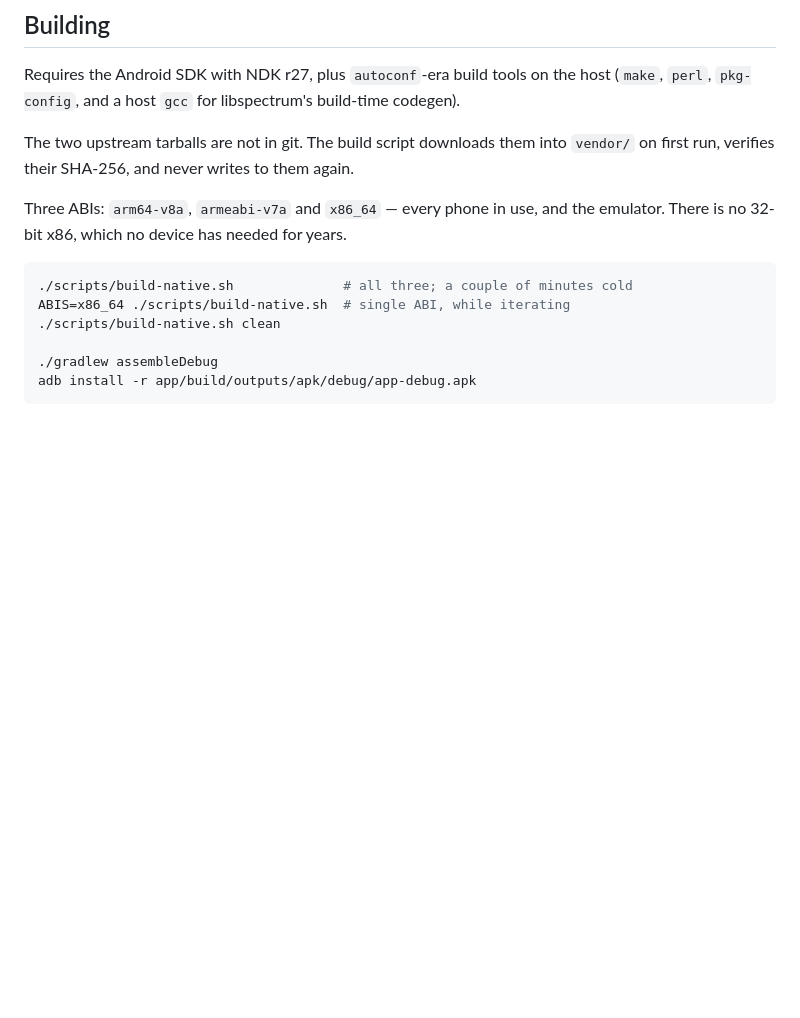
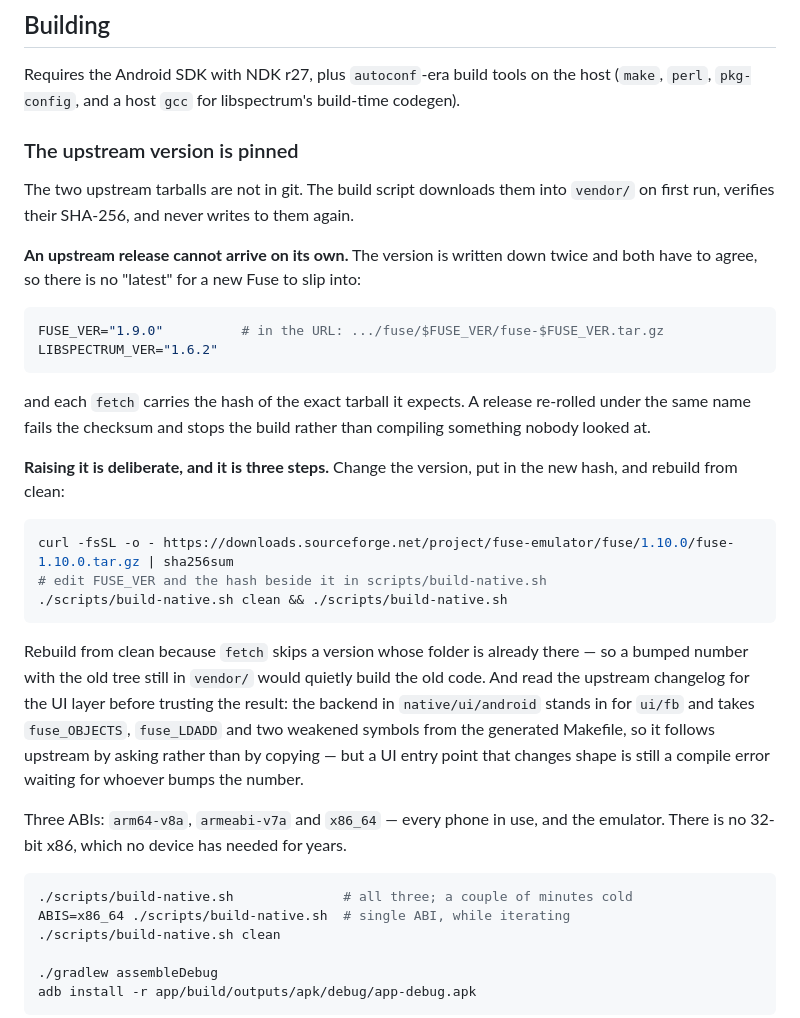
Before and after one commit to dimitriuz/zedex, a Markdown page: docs/DEVELOPING.md, the part around the change. GitHub-like rendering; blank space fills up the shorter version.

Commit message:
docs: say that the upstream version is pinned, and how to raise it
The pinning was already there and nothing said so, which is its own kind
of missing: a rule nobody can find is a rule the next person works around.

Both versions go into the URL and both tarballs are checked against a
SHA-256, so a new Fuse cannot arrive on its own and one re-rolled under
the same name stops the build instead of being compiled unlooked-at.
Verified rather than assumed: the recorded hashes match the tarballs on
disk byte for byte, and a one-byte change to a tarball makes fetch refuse.

What was worth writing down is the upgrade, because it has a trap in it.
fetch returns early when the version's folder already exists, so bumping
the number over an old vendor/ builds the old code and says nothing about
it - the third step, build-native.sh clean, is the one that is easy to
miss and impossible to notice.

````diff
--- a/docs/DEVELOPING.md
+++ b/docs/DEVELOPING.md
@@ -208,8 +208,41 @@ Requires the Android SDK with NDK r27, plus `autoconf`-era build tools on the
 host (`make`, `perl`, `pkg-config`, and a host `gcc` for libspectrum's
 build-time codegen).
 
+### The upstream version is pinned
+
 The two upstream tarballs are not in git. The build script downloads them into
 `vendor/` on first run, verifies their SHA-256, and never writes to them again.
+
+**An upstream release cannot arrive on its own.** The version is written down
+twice and both have to agree, so there is no "latest" for a new Fuse to slip
+into:
+
+```sh
+FUSE_VER="1.9.0"          # in the URL: .../fuse/$FUSE_VER/fuse-$FUSE_VER.tar.gz
+LIBSPECTRUM_VER="1.6.2"
+```
+
+and each `fetch` carries the hash of the exact tarball it expects. A release
+re-rolled under the same name fails the checksum and stops the build rather
+than compiling something nobody looked at.
+
+**Raising it is deliberate, and it is three steps.** Change the version, put in
+the new hash, and rebuild from clean:
+
+```sh
+curl -fsSL -o - https://downloads.sourceforge.net/project/fuse-emulator/fuse/1.10.0/fuse-1.10.0.tar.gz | sha256sum
+# edit FUSE_VER and the hash beside it in scripts/build-native.sh
+./scripts/build-native.sh clean && ./scripts/build-native.sh
+```
+
+Rebuild from clean because `fetch` skips a version whose folder is already
+there — so a bumped number with the old tree still in `vendor/` would quietly
+build the old code. And read the upstream changelog for the UI layer before
+trusting the result: the backend in `native/ui/android` stands in for `ui/fb`
+and takes `fuse_OBJECTS`, `fuse_LDADD` and two weakened symbols from the
+generated Makefile, so it follows upstream by asking rather than by copying —
+but a UI entry point that changes shape is still a compile error waiting for
+whoever bumps the number.
 
 Three ABIs: `arm64-v8a`, `armeabi-v7a` and `x86_64` — every phone in use, and
 the emulator. There is no 32-bit x86, which no device has needed for years.
````
Also changed, not shown: CLAUDE.md (+7 -0 lines).
